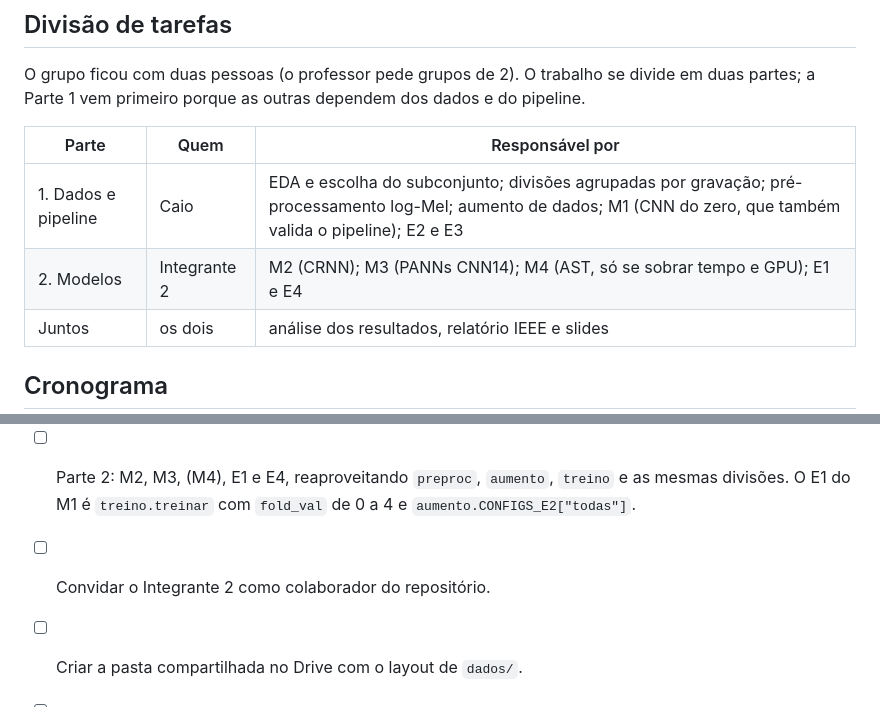
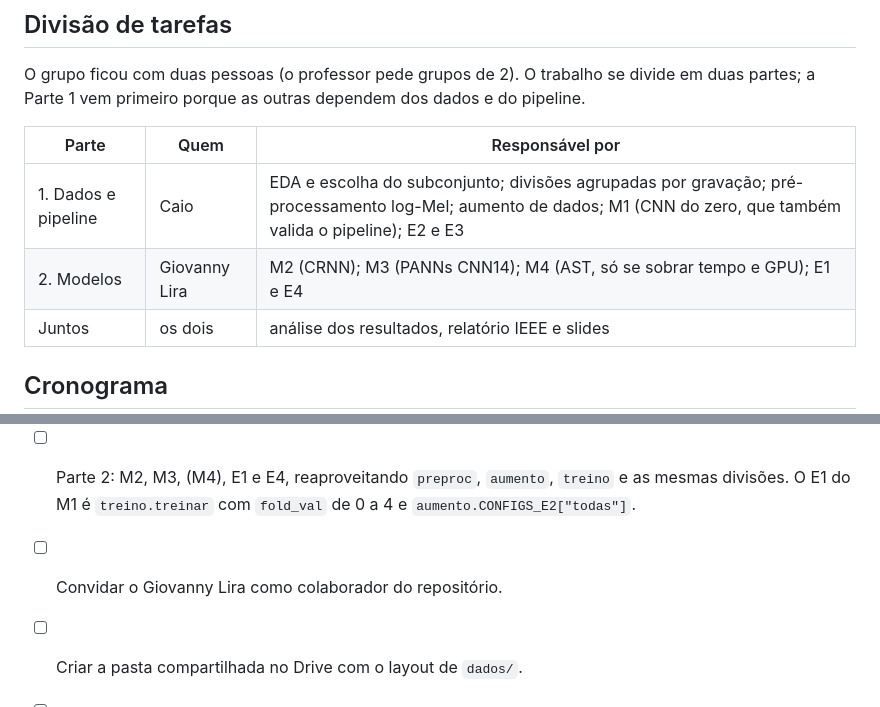
Before and after one commit to arbcaio/birdclef-dl, a Markdown page: README.md, 2 parts joined by grey strips. GitHub-like rendering.

Commit message:
README: Giovanny Lira responsável pela Parte 2
Co-Authored-By: Claude Opus 5.5 <noreply@anthropic.com>

```diff
--- a/README.md
+++ b/README.md
@@ -179,7 +179,7 @@ partes; a Parte 1 vem primeiro porque as outras dependem dos dados e do pipeline
 | Parte | Quem | Responsável por |
 |---|---|---|
 | 1. Dados e pipeline | Caio | EDA e escolha do subconjunto; divisões agrupadas por gravação; pré-processamento log-Mel; aumento de dados; M1 (CNN do zero, que também valida o pipeline); E2 e E3 |
-| 2. Modelos | Integrante 2 | M2 (CRNN); M3 (PANNs CNN14); M4 (AST, só se sobrar tempo e GPU); E1 e E4 |
+| 2. Modelos | Giovanny Lira | M2 (CRNN); M3 (PANNs CNN14); M4 (AST, só se sobrar tempo e GPU); E1 e E4 |
 | Juntos | os dois | análise dos resultados, relatório IEEE e slides |
 
 ## Cronograma
@@ -205,6 +205,6 @@ apresentação, 60% relatório e código.
 - [x] Parte 1: subconjunto, divisões, log-Mel, aumento, M1, E2 e E3 (resultados acima).
 - [ ] Parte 2: M2, M3, (M4), E1 e E4, reaproveitando `preproc`, `aumento`, `treino` e as mesmas
   divisões. O E1 do M1 é `treino.treinar` com `fold_val` de 0 a 4 e `aumento.CONFIGS_E2["todas"]`.
-- [ ] Convidar o Integrante 2 como colaborador do repositório.
+- [ ] Convidar o Giovanny Lira como colaborador do repositório.
 - [ ] Criar a pasta compartilhada no Drive com o layout de `dados/`.
 - [ ] Decidir como carregar o PANNs CNN14 (código oficial ou pacote) e os pesos do AST.
```
